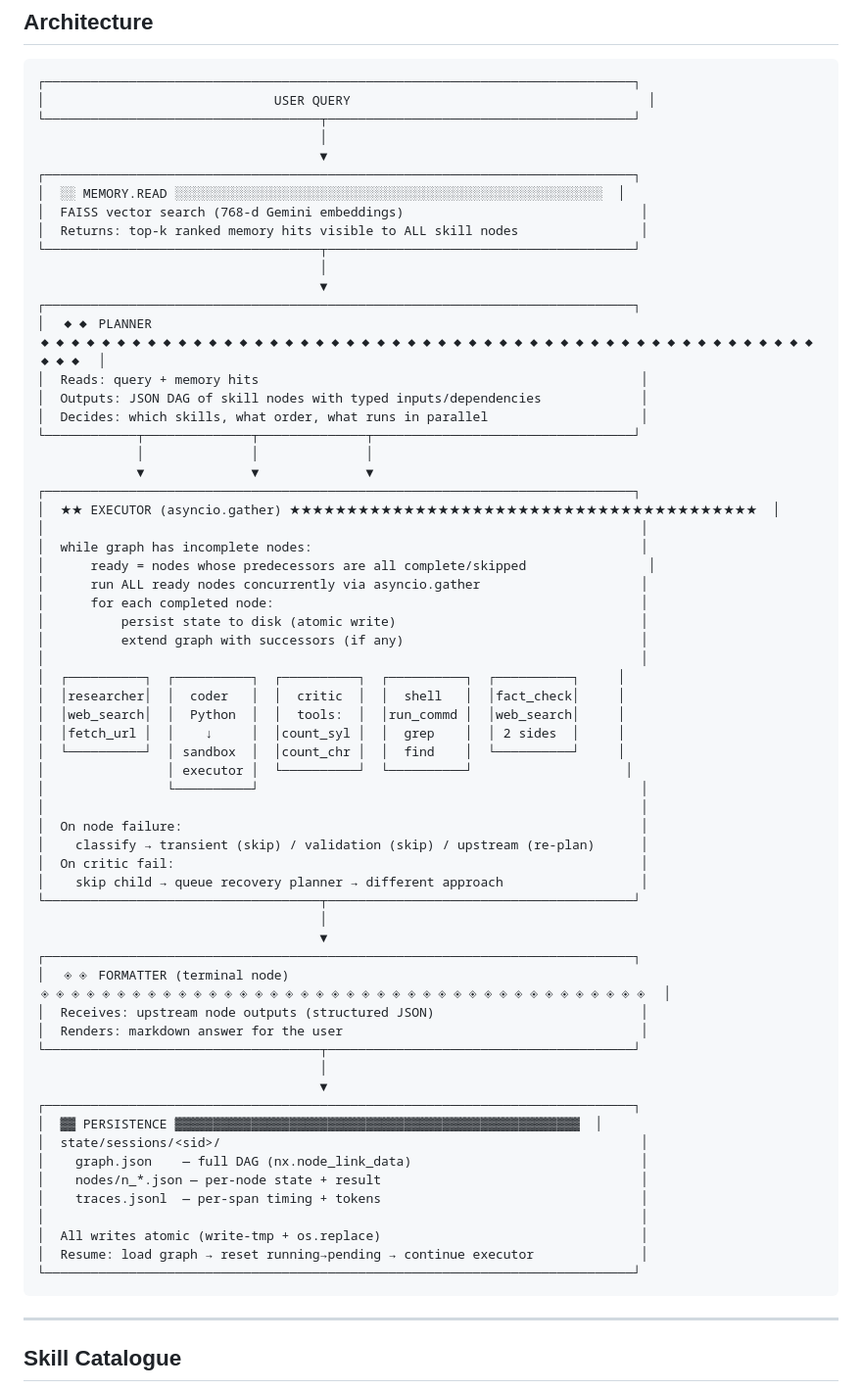
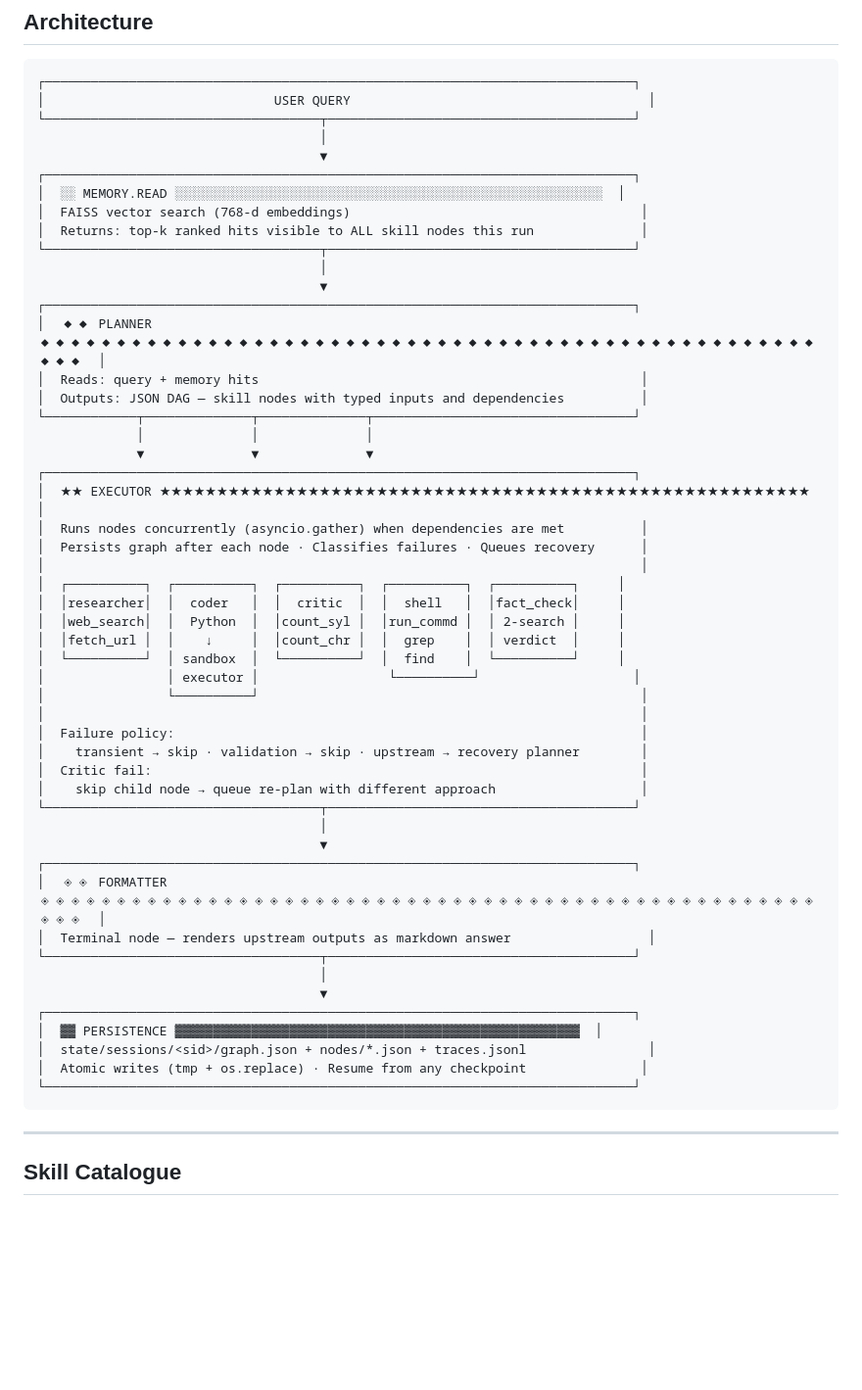
Before and after one commit to Shwethaamrutha/EAGv3-Session8, a Markdown page: README.md, the part around the change. Shown at 98% size. Drawn GitHub-style; blank space fills up the shorter version.

Commit message:
Clean up architecture diagram - remove implementation details

````diff
--- a/README.md
+++ b/README.md
@@ -32,62 +32,51 @@
                                      ▼
 ┌─────────────────────────────────────────────────────────────────────────────┐
 │  ░░ MEMORY.READ ░░░░░░░░░░░░░░░░░░░░░░░░░░░░░░░░░░░░░░░░░░░░░░░░░░░░░░░░  │
-│  FAISS vector search (768-d Gemini embeddings)                               │
-│  Returns: top-k ranked memory hits visible to ALL skill nodes                │
+│  FAISS vector search (768-d embeddings)                                      │
+│  Returns: top-k ranked hits visible to ALL skill nodes this run              │
 └────────────────────────────────────┬────────────────────────────────────────┘
                                      │
                                      ▼
 ┌─────────────────────────────────────────────────────────────────────────────┐
 │  ◆◆ PLANNER ◆◆◆◆◆◆◆◆◆◆◆◆◆◆◆◆◆◆◆◆◆◆◆◆◆◆◆◆◆◆◆◆◆◆◆◆◆◆◆◆◆◆◆◆◆◆◆◆◆◆◆◆◆◆  │
 │  Reads: query + memory hits                                                  │
-│  Outputs: JSON DAG of skill nodes with typed inputs/dependencies             │
-│  Decides: which skills, what order, what runs in parallel                    │
+│  Outputs: JSON DAG — skill nodes with typed inputs and dependencies          │
 └────────────┬──────────────┬──────────────┬──────────────────────────────────┘
              │              │              │
              ▼              ▼              ▼
 ┌─────────────────────────────────────────────────────────────────────────────┐
-│  ★★ EXECUTOR (asyncio.gather) ★★★★★★★★★★★★★★★★★★★★★★★★★★★★★★★★★★★★★★★★★  │
-│                                                                              │
-│  while graph has incomplete nodes:                                           │
-│      ready = nodes whose predecessors are all complete/skipped                │
-│      run ALL ready nodes concurrently via asyncio.gather                     │
-│      for each completed node:                                                │
-│          persist state to disk (atomic write)                                │
-│          extend graph with successors (if any)                               │
+│  ★★ EXECUTOR ★★★★★★★★★★★★★★★★★★★★★★★★★★★★★★★★★★★★★★★★★★★★★★★★★★★★★★★★★  │
+│  Runs nodes concurrently (asyncio.gather) when dependencies are met          │
+│  Persists graph after each node · Classifies failures · Queues recovery      │
 │                                                                              │
 │  ┌──────────┐  ┌──────────┐  ┌──────────┐  ┌──────────┐  ┌──────────┐     │
 │  │researcher│  │  coder   │  │  critic  │  │  shell   │  │fact_check│     │
-│  │web_search│  │  Python  │  │  tools:  │  │run_commd │  │web_search│     │
-│  │fetch_url │  │    ↓     │  │count_syl │  │  grep    │  │ 2 sides  │     │
-│  └──────────┘  │ sandbox  │  │count_chr │  │  find    │  └──────────┘     │
-│                │ executor │  └──────────┘  └──────────┘                    │
+│  │web_search│  │  Python  │  │count_syl │  │run_commd │  │ 2-search │     │
+│  │fetch_url │  │    ↓     │  │count_chr │  │  grep    │  │ verdict  │     │
+│  └──────────┘  │ sandbox  │  └──────────┘  │  find    │  └──────────┘     │
+│                │ executor │                 └──────────┘                    │
 │                └──────────┘                                                  │
 │                                                                              │
-│  On node failure:                                                            │
-│    classify → transient (skip) / validation (skip) / upstream (re-plan)      │
-│  On critic fail:                                                             │
-│    skip child → queue recovery planner → different approach                  │
+│  Failure policy:                                                             │
+│    transient → skip · validation → skip · upstream → recovery planner        │
+│  Critic fail:                                                                │
+│    skip child node → queue re-plan with different approach                   │
 └────────────────────────────────────┬────────────────────────────────────────┘
                                      │
                                      ▼
 ┌─────────────────────────────────────────────────────────────────────────────┐
-│  ◈◈ FORMATTER (terminal node) ◈◈◈◈◈◈◈◈◈◈◈◈◈◈◈◈◈◈◈◈◈◈◈◈◈◈◈◈◈◈◈◈◈◈◈◈◈◈◈◈  │
-│  Receives: upstream node outputs (structured JSON)                           │
-│  Renders: markdown answer for the user                                       │
+│  ◈◈ FORMATTER ◈◈◈◈◈◈◈◈◈◈◈◈◈◈◈◈◈◈◈◈◈◈◈◈◈◈◈◈◈◈◈◈◈◈◈◈◈◈◈◈◈◈◈◈◈◈◈◈◈◈◈◈◈◈  │
+│  Terminal node — renders upstream outputs as markdown answer                  │
 └────────────────────────────────────┬────────────────────────────────────────┘
                                      │
                                      ▼
 ┌─────────────────────────────────────────────────────────────────────────────┐
 │  ▓▓ PERSISTENCE ▓▓▓▓▓▓▓▓▓▓▓▓▓▓▓▓▓▓▓▓▓▓▓▓▓▓▓▓▓▓▓▓▓▓▓▓▓▓▓▓▓▓▓▓▓▓▓▓▓▓▓▓▓  │
-│  state/sessions/<sid>/                                                       │
-│    graph.json    — full DAG (nx.node_link_data)                              │
-│    nodes/n_*.json — per-node state + result                                  │
-│    traces.jsonl  — per-span timing + tokens                                  │
-│                                                                              │
-│  All writes atomic (write-tmp + os.replace)                                  │
-│  Resume: load graph → reset running→pending → continue executor              │
+│  state/sessions/<sid>/graph.json + nodes/*.json + traces.jsonl                │
+│  Atomic writes (tmp + os.replace) · Resume from any checkpoint               │
 └─────────────────────────────────────────────────────────────────────────────┘
 ```
+
 
 
 
````
